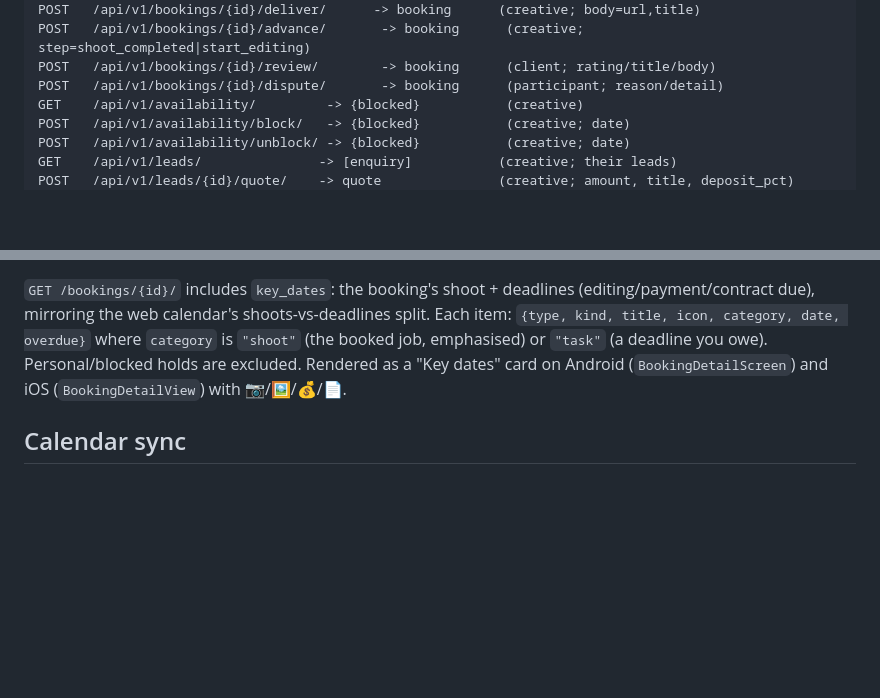
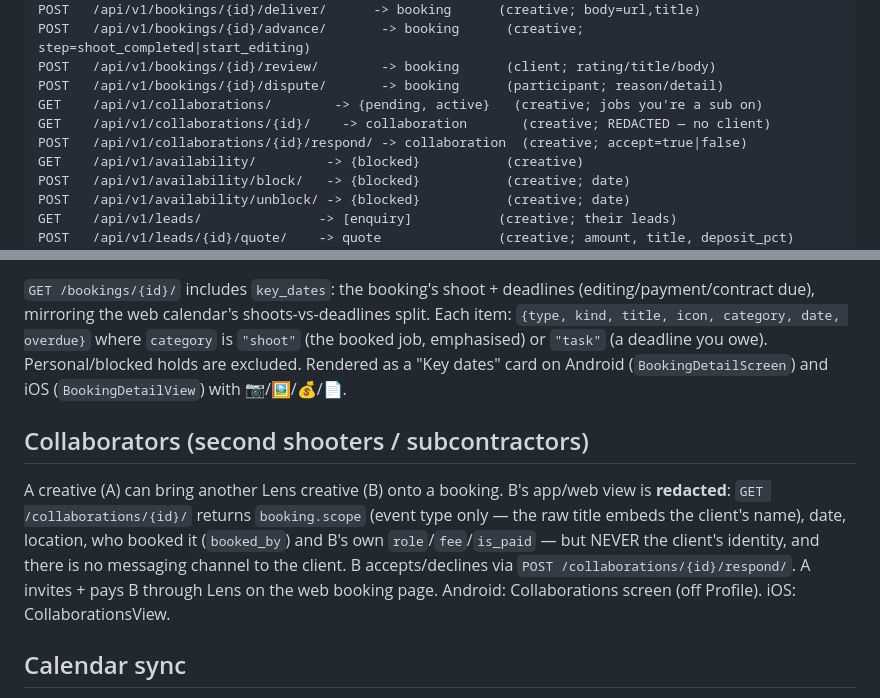
Before and after one commit to mhrez000/Marketplace, a Markdown page: MOBILE_PARITY.md, 2 parts joined by grey strips. GitHub-like rendering; blank space fills up the shorter version.

Commit message:
docs: record collaboration endpoints in MOBILE_PARITY

```diff
--- a/MOBILE_PARITY.md
+++ b/MOBILE_PARITY.md
@@ -54,6 +54,9 @@ POST   /api/v1/bookings/{id}/deliver/      -> booking      (creative; body=url,t
 POST   /api/v1/bookings/{id}/advance/       -> booking      (creative; step=shoot_completed|start_editing)
 POST   /api/v1/bookings/{id}/review/        -> booking      (client; rating/title/body)
 POST   /api/v1/bookings/{id}/dispute/       -> booking      (participant; reason/detail)
+GET    /api/v1/collaborations/        -> {pending, active}   (creative; jobs you're a sub on)
+GET    /api/v1/collaborations/{id}/    -> collaboration       (creative; REDACTED — no client)
+POST   /api/v1/collaborations/{id}/respond/ -> collaboration  (creative; accept=true|false)
 GET    /api/v1/availability/         -> {blocked}           (creative)
 POST   /api/v1/availability/block/   -> {blocked}           (creative; date)
 POST   /api/v1/availability/unblock/ -> {blocked}           (creative; date)
@@ -106,6 +109,15 @@ split. Each item: `{type, kind, title, icon, category, date, overdue}` where
 owe). Personal/blocked holds are excluded. Rendered as a "Key dates" card on
 Android (`BookingDetailScreen`) and iOS (`BookingDetailView`) with 📷/🖼/💰/📄.
 
+## Collaborators (second shooters / subcontractors)
+A creative (A) can bring another Lens creative (B) onto a booking. B's app/web
+view is **redacted**: `GET /collaborations/{id}/` returns `booking.scope` (event
+type only — the raw title embeds the client's name), date, location, who booked
+it (`booked_by`) and B's own `role`/`fee`/`is_paid` — but NEVER the client's
+identity, and there is no messaging channel to the client. B accepts/declines via
+`POST /collaborations/{id}/respond/`. A invites + pays B through Lens on the web
+booking page. Android: Collaborations screen (off Profile). iOS: CollaborationsView.
+
 ## Calendar sync
 Each workspace has a secret `ical_token`; the creative subscribes to
 `/calendar/<token>.ics` in Google/Apple Calendar (shoots, due dates, blocked
```
